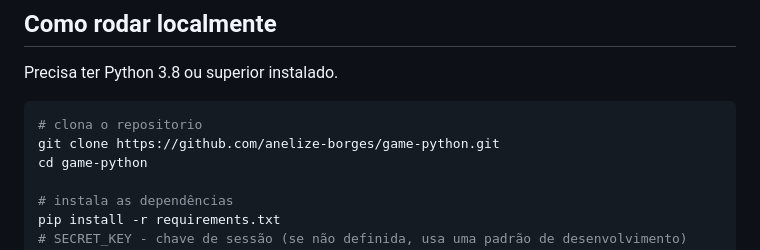
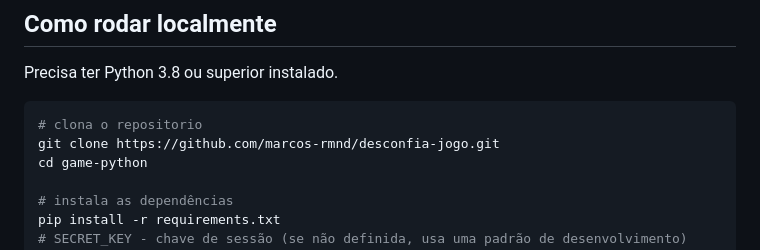
Before and after one commit to marcos-rmnd/desconfia-jogo, a Markdown page: README.md, the part around the change. Rendered like a GitHub page.

Commit message:
Corrected repository URL in README
Updated repository link in README for cloning.

````diff
--- a/README.md
+++ b/README.md
@@ -137,7 +137,7 @@ Precisa ter Python 3.8 ou superior instalado.
 
 ```bash
 # clona o repositorio
-git clone https://github.com/anelize-borges/game-python.git
+git clone https://github.com/marcos-rmnd/desconfia-jogo.git
 cd game-python
 
 # instala as dependências
````
